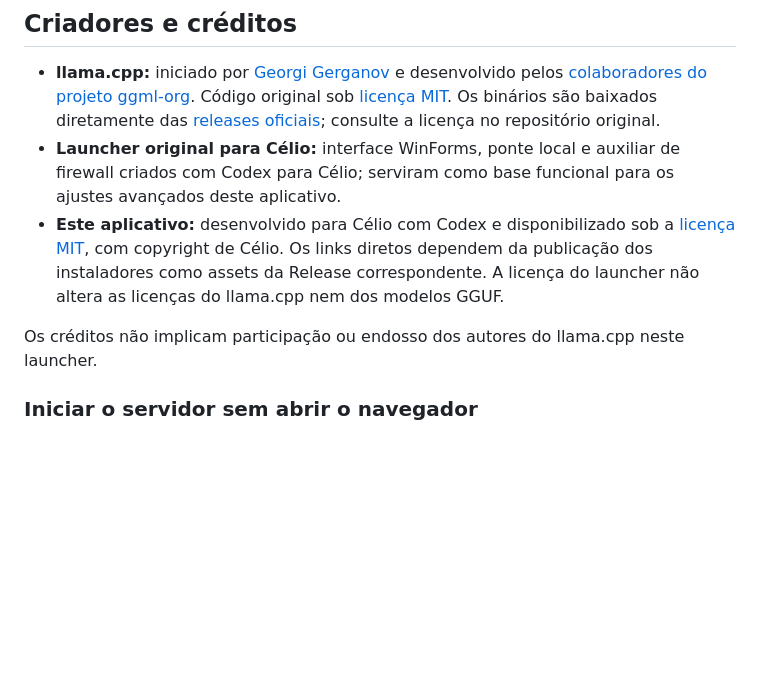
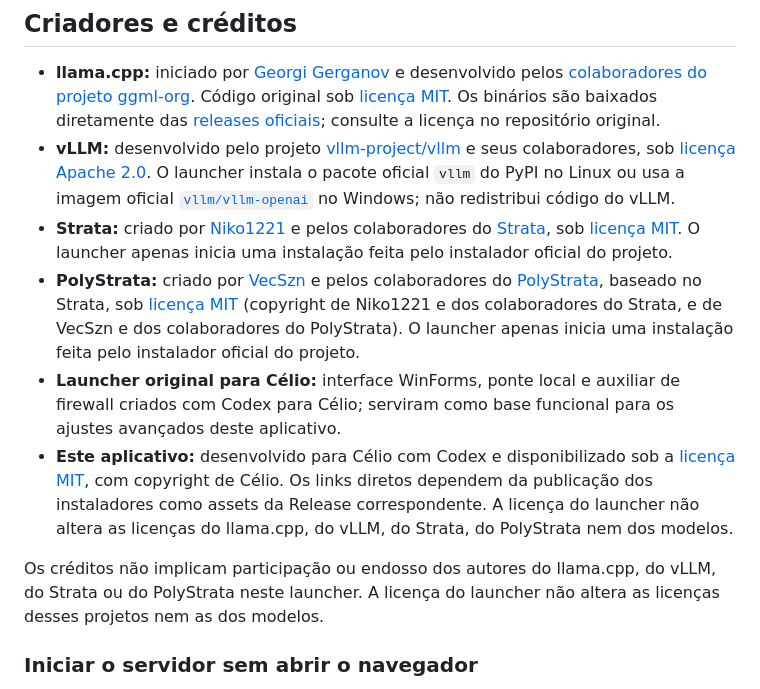
Before and after one commit to valmorbida4-eng/llama-desktop-launcher, a Markdown page: README.md, the part around the change. GitHub-like rendering; blank space fills up the shorter version.

Commit message:
docs: creditar vLLM, Strata e PolyStrata com suas licenças
Licenças conferidas nos repositórios: llama.cpp MIT, vLLM Apache-2.0,
Strata MIT, PolyStrata MIT.

Co-Authored-By: Claude Opus 5.5 <noreply@anthropic.com>

```diff
--- a/README.md
+++ b/README.md
@@ -77,10 +77,13 @@ As versões oficiais de Linux usadas aqui são construídas em Ubuntu; a compati
 ## Criadores e créditos
 
 - **llama.cpp:** iniciado por [Georgi Gerganov](https://github.com/ggerganov) e desenvolvido pelos [colaboradores do projeto ggml-org](https://github.com/ggml-org/llama.cpp/blob/master/AUTHORS). Código original sob [licença MIT](https://github.com/ggml-org/llama.cpp/blob/master/LICENSE). Os binários são baixados diretamente das [releases oficiais](https://github.com/ggml-org/llama.cpp/releases/tag/b12110); consulte a licença no repositório original.
+- **vLLM:** desenvolvido pelo projeto [vllm-project/vllm](https://github.com/vllm-project/vllm) e seus colaboradores, sob [licença Apache 2.0](https://github.com/vllm-project/vllm/blob/main/LICENSE). O launcher instala o pacote oficial `vllm` do PyPI no Linux ou usa a imagem oficial [`vllm/vllm-openai`](https://hub.docker.com/r/vllm/vllm-openai) no Windows; não redistribui código do vLLM.
+- **Strata:** criado por [Niko1221](https://github.com/Niko1221) e pelos colaboradores do [Strata](https://github.com/Niko1221/Strata), sob [licença MIT](https://github.com/Niko1221/Strata/blob/main/LICENSE). O launcher apenas inicia uma instalação feita pelo instalador oficial do projeto.
+- **PolyStrata:** criado por [VecSzn](https://github.com/VecSzn) e pelos colaboradores do [PolyStrata](https://github.com/simplexai-labs/PolyStrata), baseado no Strata, sob [licença MIT](https://github.com/simplexai-labs/PolyStrata/blob/main/LICENSE) (copyright de Niko1221 e dos colaboradores do Strata, e de VecSzn e dos colaboradores do PolyStrata). O launcher apenas inicia uma instalação feita pelo instalador oficial do projeto.
 - **Launcher original para Célio:** interface WinForms, ponte local e auxiliar de firewall criados com Codex para Célio; serviram como base funcional para os ajustes avançados deste aplicativo.
-- **Este aplicativo:** desenvolvido para Célio com Codex e disponibilizado sob a [licença MIT](LICENSE), com copyright de Célio. Os links diretos dependem da publicação dos instaladores como assets da Release correspondente. A licença do launcher não altera as licenças do llama.cpp nem dos modelos GGUF.
+- **Este aplicativo:** desenvolvido para Célio com Codex e disponibilizado sob a [licença MIT](LICENSE), com copyright de Célio. Os links diretos dependem da publicação dos instaladores como assets da Release correspondente. A licença do launcher não altera as licenças do llama.cpp, do vLLM, do Strata, do PolyStrata nem dos modelos.
 
-Os créditos não implicam participação ou endosso dos autores do llama.cpp neste launcher.
+Os créditos não implicam participação ou endosso dos autores do llama.cpp, do vLLM, do Strata ou do PolyStrata neste launcher. A licença do launcher não altera as licenças desses projetos nem as dos modelos.
 
 
 ### Iniciar o servidor sem abrir o navegador
```
Also changed, not shown: docs/MANUAL-en.md (+1 -1 lines), docs/MANUAL-pt-BR.md (+1 -1 lines).
